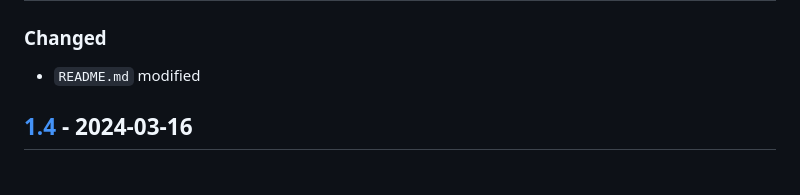
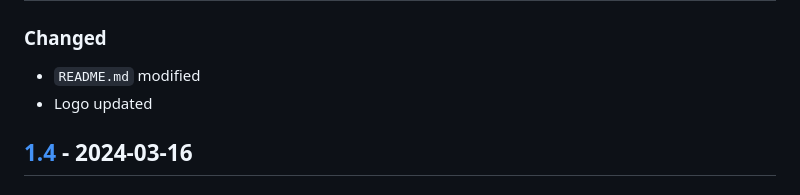
Before and after one commit to ECSIM/opem, a Markdown page: CHANGELOG.md, the part around the change. GitHub-like rendering.

Commit message:
doc : CHANGELOG.md updated

```diff
--- a/CHANGELOG.md
+++ b/CHANGELOG.md
@@ -7,6 +7,7 @@ and this project adheres to [Semantic Versioning](http://semver.org/spec/v2.0.0.
 ## [Unreleased]
 ### Changed
 - `README.md` modified
+- Logo updated
 ## [1.4] - 2024-03-16
 ### Added
 - `feature_request.yml` template
```
Also changed, not shown: 1 other file.
